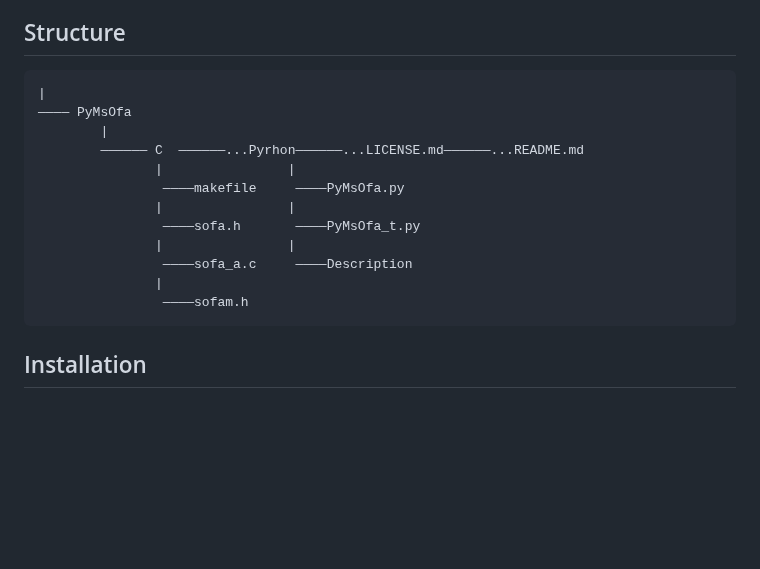
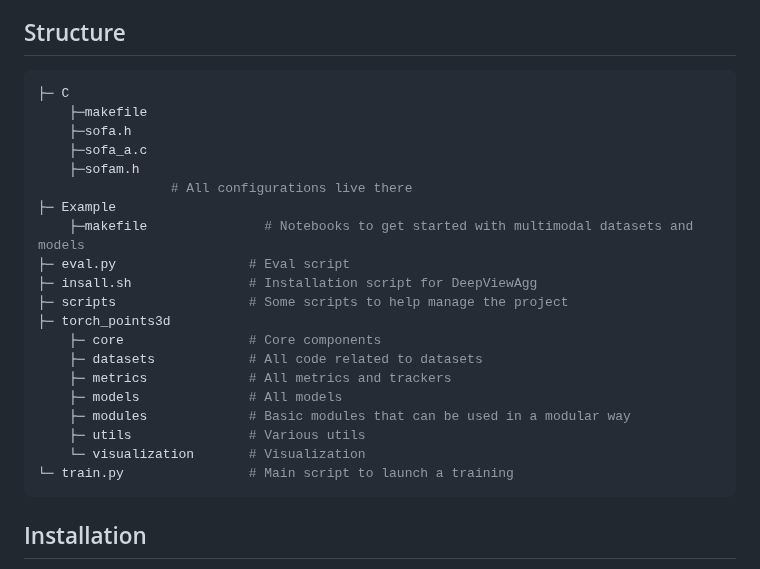
Before and after one commit to CHES2023/PyMsOfa, a Markdown page: README.md, the part around the change. Drawn GitHub-style; blank space fills up the shorter version.

````diff
--- a/README.md
+++ b/README.md
@@ -6,19 +6,27 @@ This package is a Python wrapper for the Standards of Fundamental Astronomy (SOF
 This Python package can be suitable for the astrometric detection of habitable planets of the Closeby Habitable Exoplanet Survey (CHES) mission and for the frontier themes of black holes and dark matter related to astrometric calculations and other fields.
 
 ## Structure
-```
-|
-———— PyMsOfa
-        |
-        —————— C  ——————...Pyrhon——————...LICENSE.md——————...README.md
-               |                |
-                ————makefile     ————PyMsOfa.py
-               |                |
-                ————sofa.h       ————PyMsOfa_t.py
-               |                |
-                ————sofa_a.c     ————Description
-               |
-                ————sofam.h
+```bash
+├─ C
+    ├─makefile
+    ├─sofa.h
+    ├─sofa_a.c
+    ├─sofam.h
+                 # All configurations live there
+├─ Example
+    ├─makefile               # Notebooks to get started with multimodal datasets and models
+├─ eval.py                 # Eval script
+├─ insall.sh               # Installation script for DeepViewAgg
+├─ scripts                 # Some scripts to help manage the project
+├─ torch_points3d
+    ├─ core                # Core components
+    ├─ datasets            # All code related to datasets
+    ├─ metrics             # All metrics and trackers
+    ├─ models              # All models
+    ├─ modules             # Basic modules that can be used in a modular way
+    ├─ utils               # Various utils
+    └─ visualization       # Visualization
+└─ train.py                # Main script to launch a training
 ```
 
 ## Installation
````
